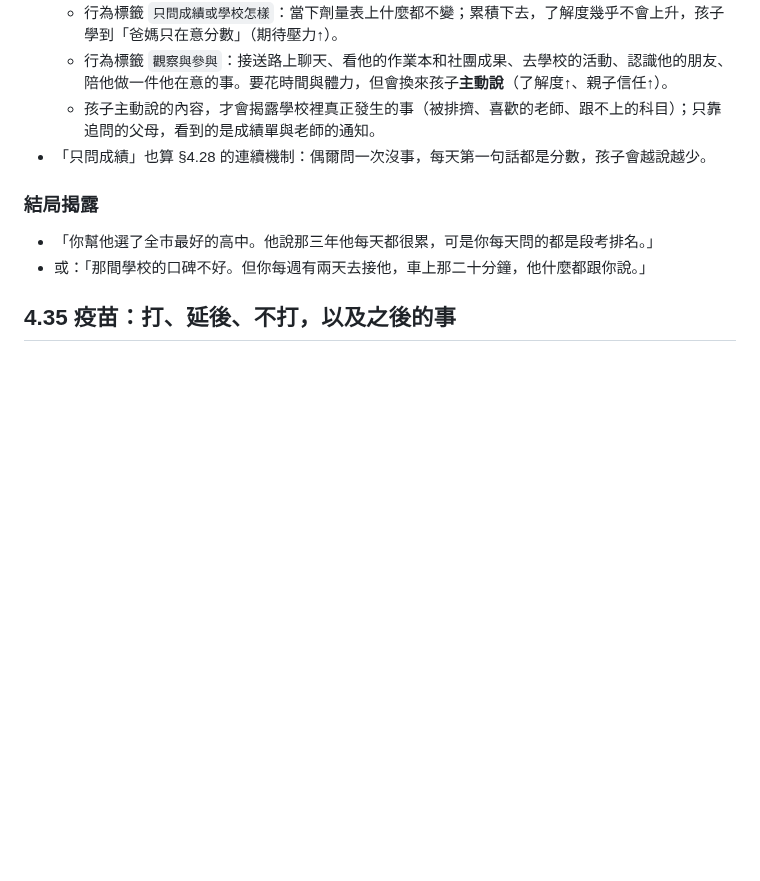
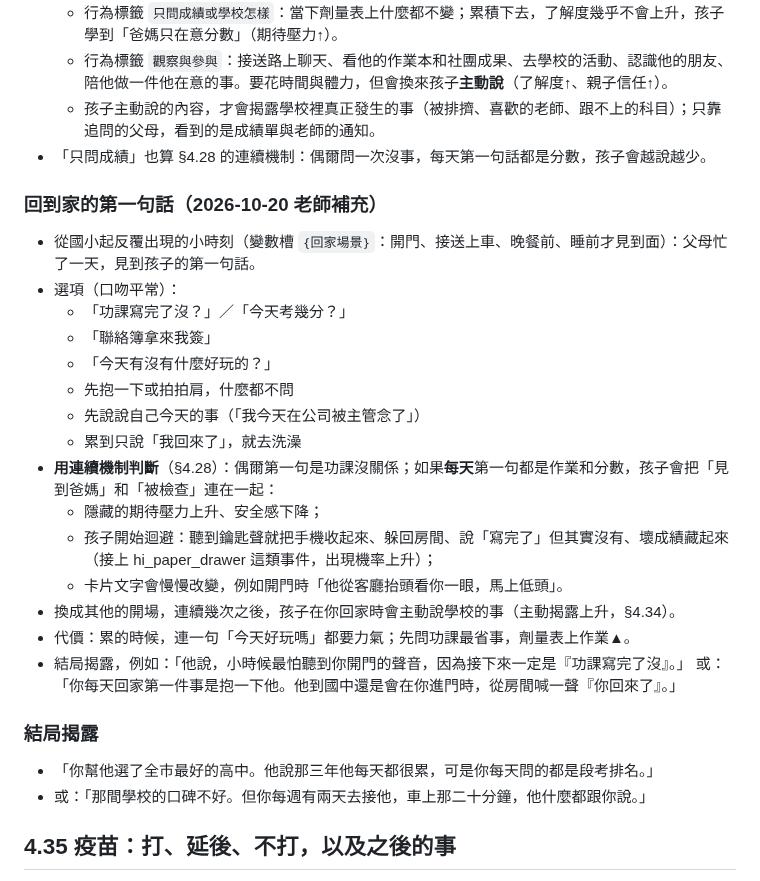
Before and after one commit to leway1980/grow-with-you, a Markdown page: docs/DESIGN.md, the part around the change. Rendered like a GitHub page; blank space fills up the shorter version.

Commit message:
ParentSim design §4.34: the first words when the parent gets home
A recurring moment from primary school: when homework and scores are the
first words every day (consecutive), the child links seeing the parent
with being checked and starts avoiding; other openings, kept up, lead the
child to tell about school unprompted.

Co-Authored-By: Claude Opus 5.5 <noreply@anthropic.com>
Claude-Session: https://claude.ai/code/session_01MK6gryKusrLjKMEvE349SU

```diff
--- a/docs/DESIGN.md
+++ b/docs/DESIGN.md
@@ -1258,6 +1258,24 @@
   - 孩子主動說的內容，才會揭露學校裡真正發生的事（被排擠、喜歡的老師、跟不上的科目）；只靠追問的父母，看到的是成績單與老師的通知。
 - 「只問成績」也算 §4.28 的連續機制：偶爾問一次沒事，每天第一句話都是分數，孩子會越說越少。
 
+### 回到家的第一句話（2026-10-20 老師補充）
+- 從國小起反覆出現的小時刻（變數槽 `{回家場景}`：開門、接送上車、晚餐前、睡前才見到面）：父母忙了一天，見到孩子的第一句話。
+- 選項（口吻平常）：
+  - 「功課寫完了沒？」／「今天考幾分？」
+  - 「聯絡簿拿來我簽」
+  - 「今天有沒有什麼好玩的？」
+  - 先抱一下或拍拍肩，什麼都不問
+  - 先說說自己今天的事（「我今天在公司被主管念了」）
+  - 累到只說「我回來了」，就去洗澡
+- **用連續機制判斷**（§4.28）：偶爾第一句是功課沒關係；如果**每天**第一句都是作業和分數，孩子會把「見到爸媽」和「被檢查」連在一起：
+  - 隱藏的期待壓力上升、安全感下降；
+  - 孩子開始迴避：聽到鑰匙聲就把手機收起來、躲回房間、說「寫完了」但其實沒有、壞成績藏起來（接上 hi_paper_drawer 這類事件，出現機率上升）；
+  - 卡片文字會慢慢改變，例如開門時「他從客廳抬頭看你一眼，馬上低頭」。
+- 換成其他的開場，連續幾次之後，孩子在你回家時會主動說學校的事（主動揭露上升，§4.34）。
+- 代價：累的時候，連一句「今天好玩嗎」都要力氣；先問功課最省事，劑量表上作業▲。
+- 結局揭露，例如：「他說，小時候最怕聽到你開門的聲音，因為接下來一定是『功課寫完了沒』。」
+  或：「你每天回家第一件事是抱一下他。他到國中還是會在你進門時，從房間喊一聲『你回來了』。」
+
 ### 結局揭露
 - 「你幫他選了全市最好的高中。他說那三年他每天都很累，可是你每天問的都是段考排名。」
 - 或：「那間學校的口碑不好。但你每週有兩天去接他，車上那二十分鐘，他什麼都跟你說。」
```
